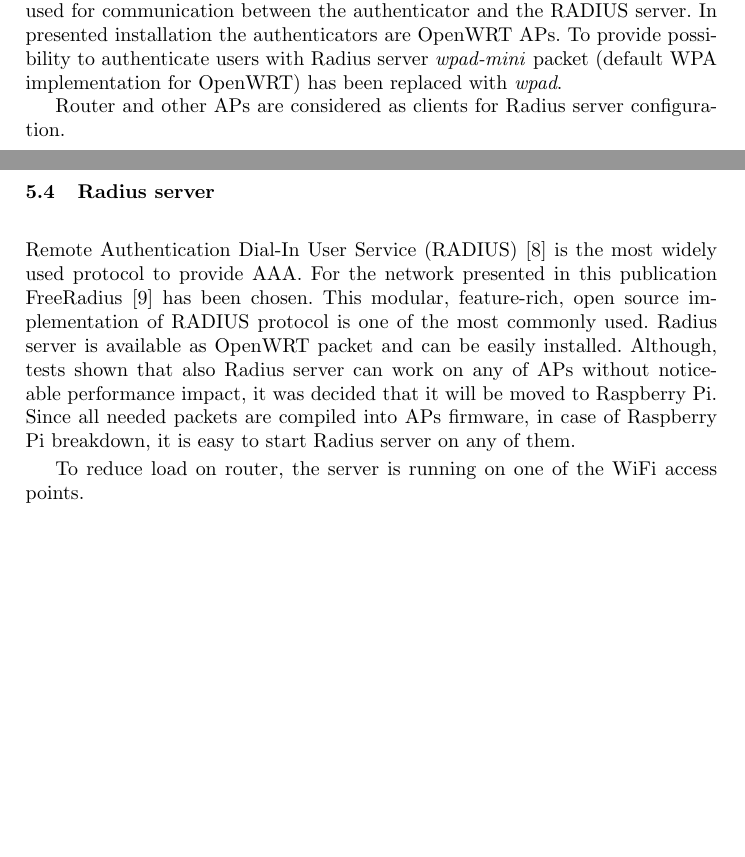
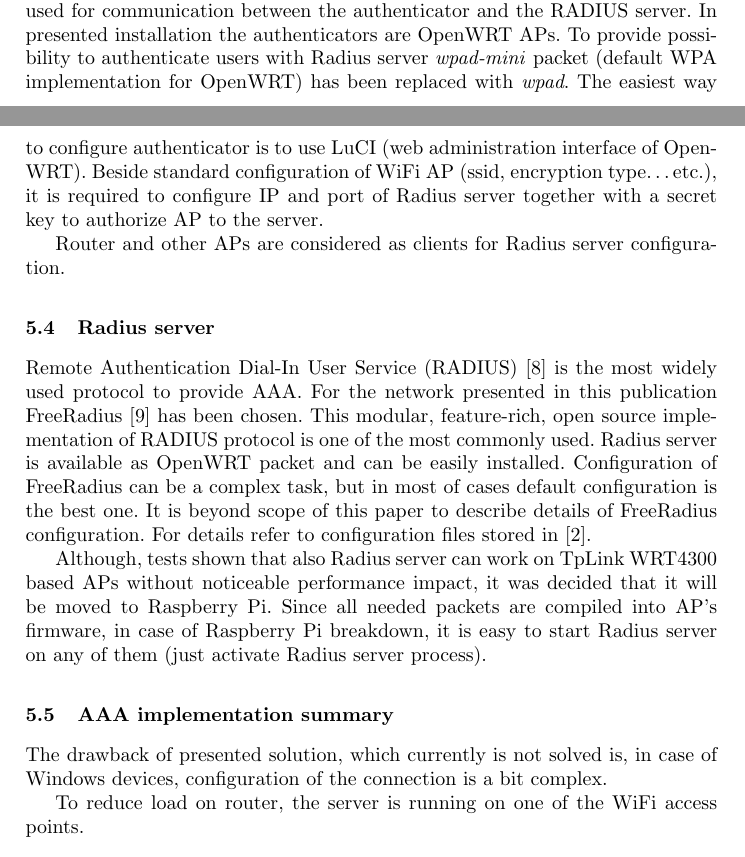
Before and after one commit to bajerwitharm/smartbuilding, a LaTeX paper (Documentation/Publication/main.tex): two parts of pages 4 and 5 of 6 before the commit and two parts of pages 4 and 5 of 7 after it, joined at a grey line, cut so that both start at the same text, the shorter picture padded with empty space. Compiled offline with pdfLaTeX.

Commit message:
Before going sleep

```diff
--- a/Documentation/Publication/main.tex
+++ b/Documentation/Publication/main.tex
@@ -142,7 +141,7 @@ An Authentication Authorization Accounting (AAA) \cite{rfc2903}\cite{rfc2904} is
 
 \subsection{Extensible Authentication Protocol}
 
-To replace proprietary solutions and provide unified authentication framework EAP (Extensible Authentication Protocol) was specified \cite{rfc3748}. EAP provides framework for several different authentication methods (MD5, TLS, TTLS, LEAP, PEAP). The authentication method used to verify the user (and server) credentials on WPA/WPA2-Enterprise networks is defined in the IEEE 802.1X standard which is simply a standard for passing EAP over a wired or wireless LAN (EAPoL - EAP over LAN). Complete IEEE 802.1X system is composed of three-component architecture: supplicant (end user station), access device (switch, access point) and authentication server (RADIUS).  EAPoL communication occurs between supplicant and authenticator. The RADIUS protocol is used for communication between the authenticator and the RADIUS server. In presented installation the authenticators are OpenWRT APs. To provide possibility to authenticate users with Radius server \textit{wpad-mini} packet (default WPA implementation for OpenWRT) has been replaced with \textit{wpad}.
+To replace proprietary solutions and provide unified authentication framework EAP (Extensible Authentication Protocol) was specified \cite{rfc3748}. EAP provides framework for several different authentication methods (MD5, TLS, TTLS, LEAP, PEAP). The authentication method used to verify the user (and server) credentials on WPA/WPA2-Enterprise networks is defined in the IEEE 802.1X standard which is simply a standard for passing EAP over a wired or wireless LAN (EAPoL - EAP over LAN). Complete IEEE 802.1X system is composed of three-component architecture: supplicant (end user station), access device (switch, access point) and authentication server (RADIUS).  EAPoL communication occurs between supplicant and authenticator. The RADIUS protocol is used for communication between the authenticator and the RADIUS server. In presented installation the authenticators are OpenWRT APs. To provide possibility to authenticate users with Radius server \textit{wpad-mini} packet (default WPA implementation for OpenWRT) has been replaced with \textit{wpad}. The easiest way to configure authenticator is to use LuCI (web administration interface of OpenWRT). Beside standard configuration of WiFi AP (ssid, encryption type\ldots etc.), it is required to configure IP and port of Radius server together with a secret key to authorize AP to the server.
 
 
 Router and other APs are considered as clients for Radius server configuration.
@@ -150,7 +149,14 @@ Router and other APs are considered as clients for Radius server configuration.
 
 \subsection{Radius server}
 
-Remote Authentication Dial-In User Service (RADIUS) \cite{rfc2865} is the most widely used protocol to provide AAA. For the network presented in this publication FreeRadius \cite{freeRadius} has been chosen. This modular, feature-rich, open source implementation of RADIUS protocol is one of the most commonly used. Radius server is available as OpenWRT packet and can be easily installed. Although, tests shown that also Radius server can work on any of APs without noticeable performance impact, it was decided that it will be moved to Raspberry Pi. Since all needed packets are compiled into APs firmware, in case of Raspberry Pi breakdown, it is easy to start Radius server on any of them.
+Remote Authentication Dial-In User Service (RADIUS) \cite{rfc2865} is the most widely used protocol to provide AAA. For the network presented in this publication FreeRadius \cite{freeRadius} has been chosen. This modular, feature-rich, open source implementation of RADIUS protocol is one of the most commonly used. Radius server is available as OpenWRT packet and can be easily installed. Configuration of FreeRadius can be a complex task, but in most of cases default configuration is the best one. It is beyond scope of this paper to describe details of FreeRadius configuration. For details refer to configuration files stored in \cite{GitHub}.
+
+Although, tests shown that also Radius server can work on TpLink WRT4300 based APs without noticeable performance impact, it was decided that it will be moved to Raspberry Pi. Since all needed packets are compiled into AP's firmware, in case of Raspberry Pi breakdown, it is easy to start Radius server on any of them (just activate Radius server process).
+
+\subsection{AAA implementation summary}
+
+The drawback of presented solution, which currently is not solved is, in case of Windows devices, configuration of the connection is a bit complex.
+
 
 
 
```
Also changed, not shown: Documentation/Publication/main.tex (5 more changed lines), 1 other file.
